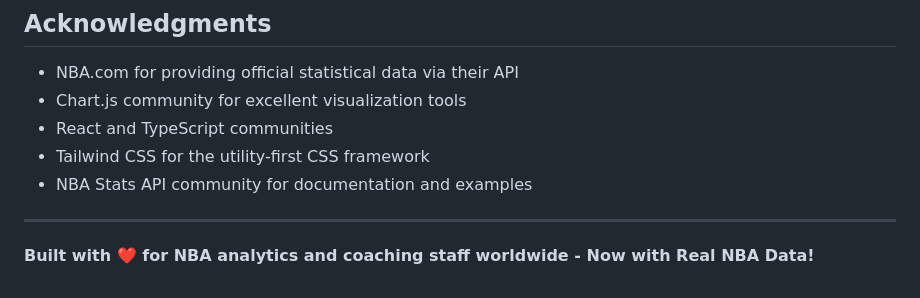
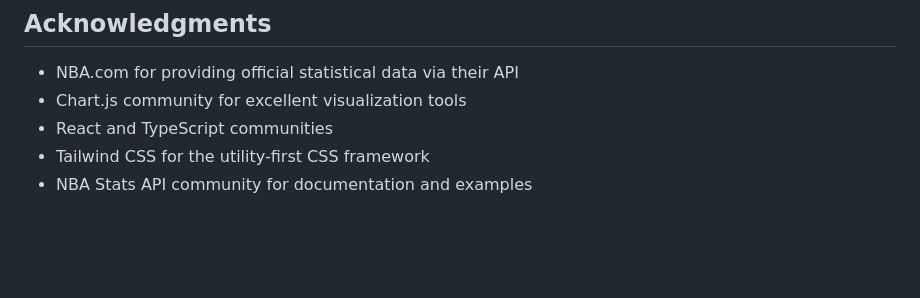
Before and after one commit to aravinds-kannappan/B-Ball-Metrics, a Markdown page: B-Ball/README.md, the part around the change. Rendered like a GitHub page; blank space fills up the shorter version.

```diff
--- a/B-Ball/README.md
+++ b/B-Ball/README.md
@@ -462,7 +462,3 @@ This project is licensed under the MIT License - see the LICENSE file for detail
 - React and TypeScript communities
 - Tailwind CSS for the utility-first CSS framework
 - NBA Stats API community for documentation and examples
-
----
-
-**Built with ❤️ for NBA analytics and coaching staff worldwide - Now with Real NBA Data!**
```
